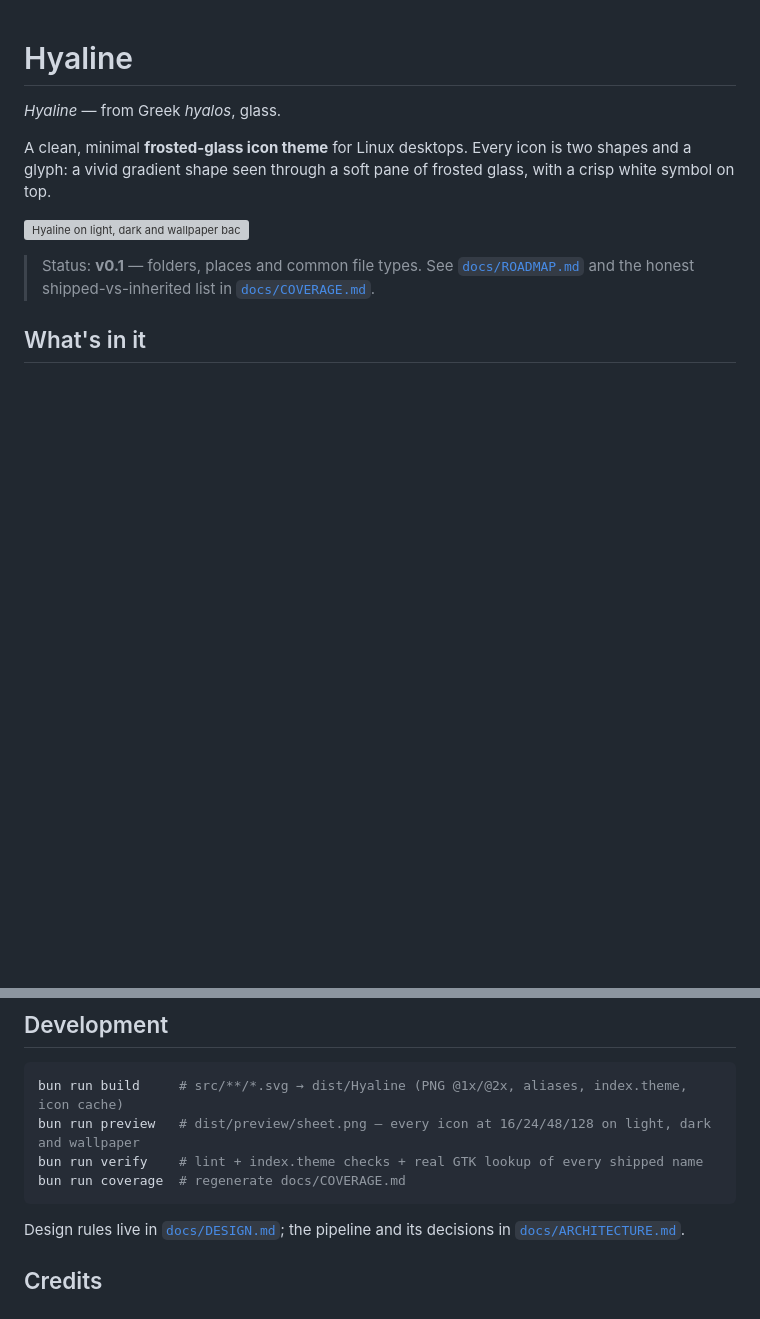
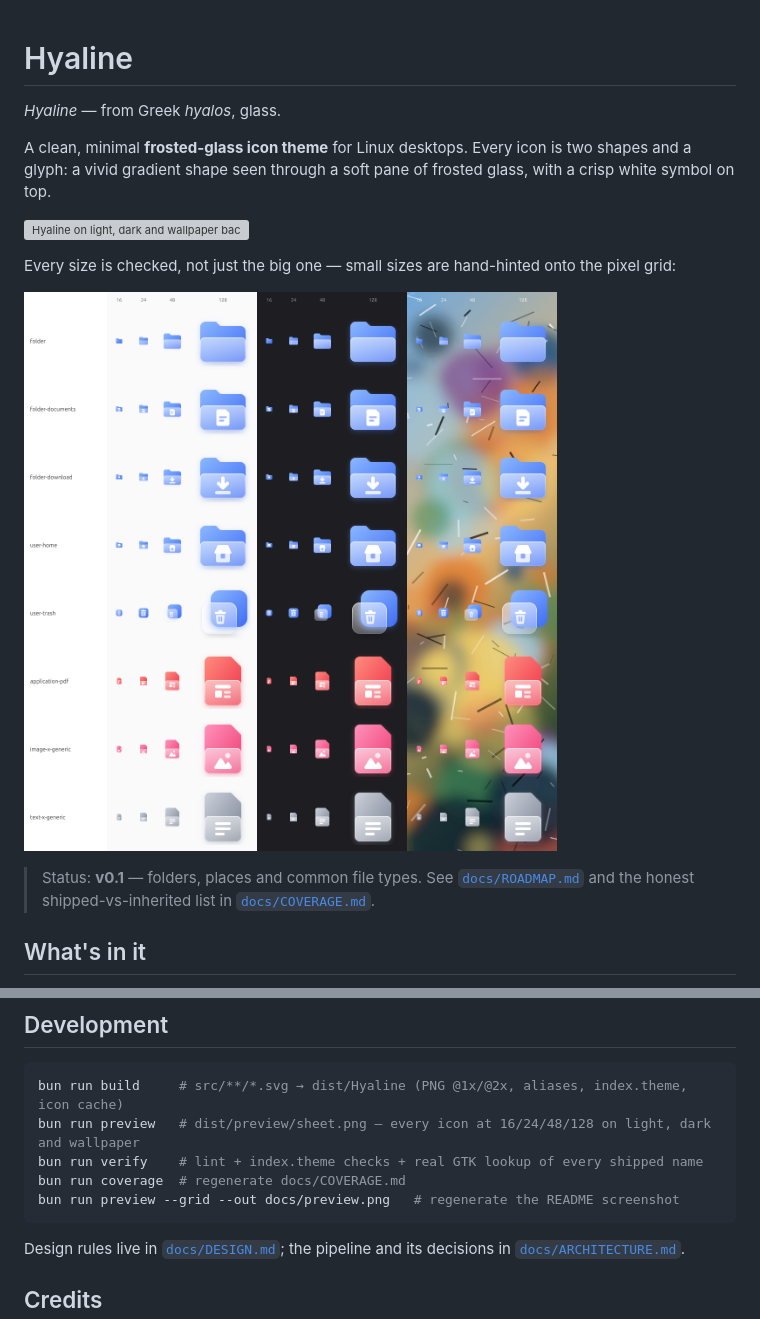
Before and after one commit to thissayantan/frost-icon-theme, a Markdown page: README.md, 2 parts joined by grey strips. Rendered like a GitHub page; pictures changed too: docs/preview-sizes.png (added); blank space fills up the shorter version; grey boxes are pictures that could not be loaded.

````diff
--- a/README.md
+++ b/README.md
@@ -6,6 +6,10 @@ A clean, minimal **frosted-glass icon theme** for Linux desktops. Every icon is
 a vivid gradient shape seen through a soft pane of frosted glass, with a crisp white symbol on top.
 
 ![Hyaline on light, dark and wallpaper backgrounds](docs/preview.png)
+
+Every size is checked, not just the big one — small sizes are hand-hinted onto the pixel grid:
+
+![Selected icons at 16, 24, 48 and 128 px](docs/preview-sizes.png)
 
 > Status: **v0.1** — folders, places and common file types. See [`docs/ROADMAP.md`](docs/ROADMAP.md)
 > and the honest shipped-vs-inherited list in [`docs/COVERAGE.md`](docs/COVERAGE.md).
@@ -51,6 +55,7 @@ bun run build     # src/**/*.svg → dist/Hyaline (PNG @1x/@2x, aliases, index.t
 bun run preview   # dist/preview/sheet.png — every icon at 16/24/48/128 on light, dark and wallpaper
 bun run verify    # lint + index.theme checks + real GTK lookup of every shipped name
 bun run coverage  # regenerate docs/COVERAGE.md
+bun run preview --grid --out docs/preview.png   # regenerate the README screenshot
 ```
 Design rules live in [`docs/DESIGN.md`](docs/DESIGN.md); the pipeline and its decisions in
 [`docs/ARCHITECTURE.md`](docs/ARCHITECTURE.md).
````
Also changed, not shown: CLAUDE.md (+4 -1 lines), docs/ROADMAP.md (+1 -1 lines).
